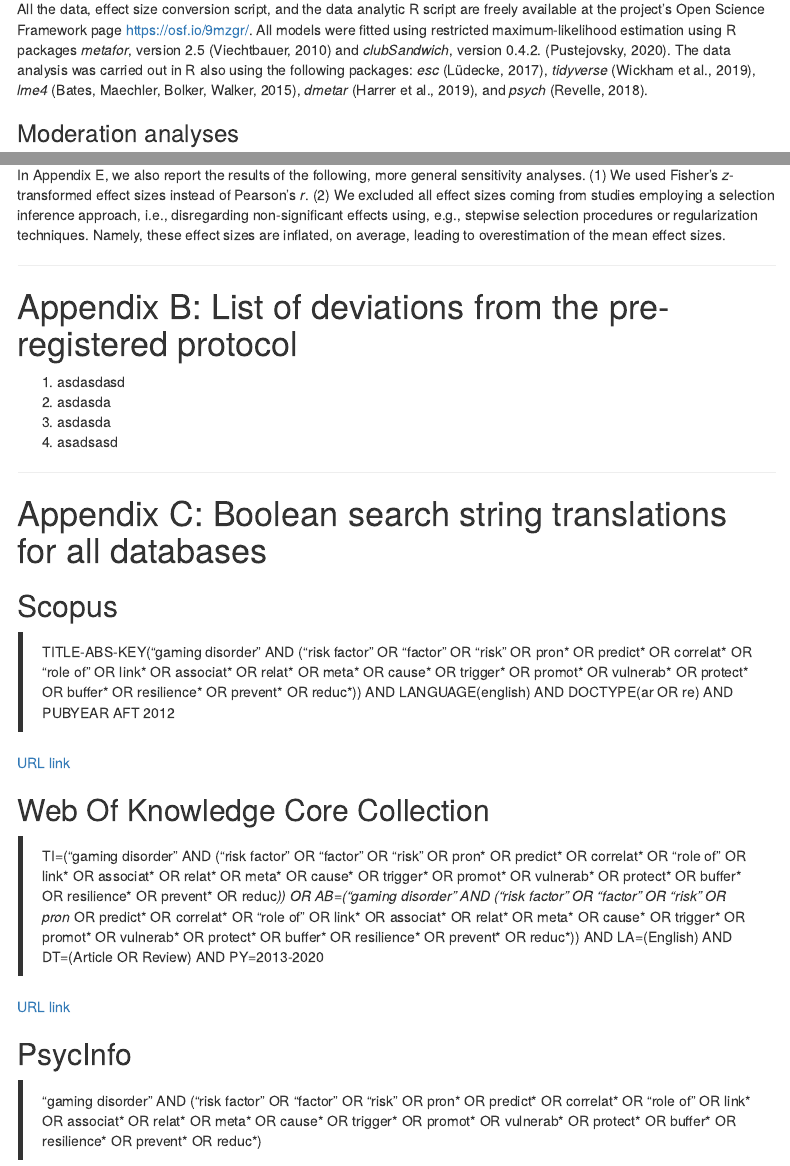
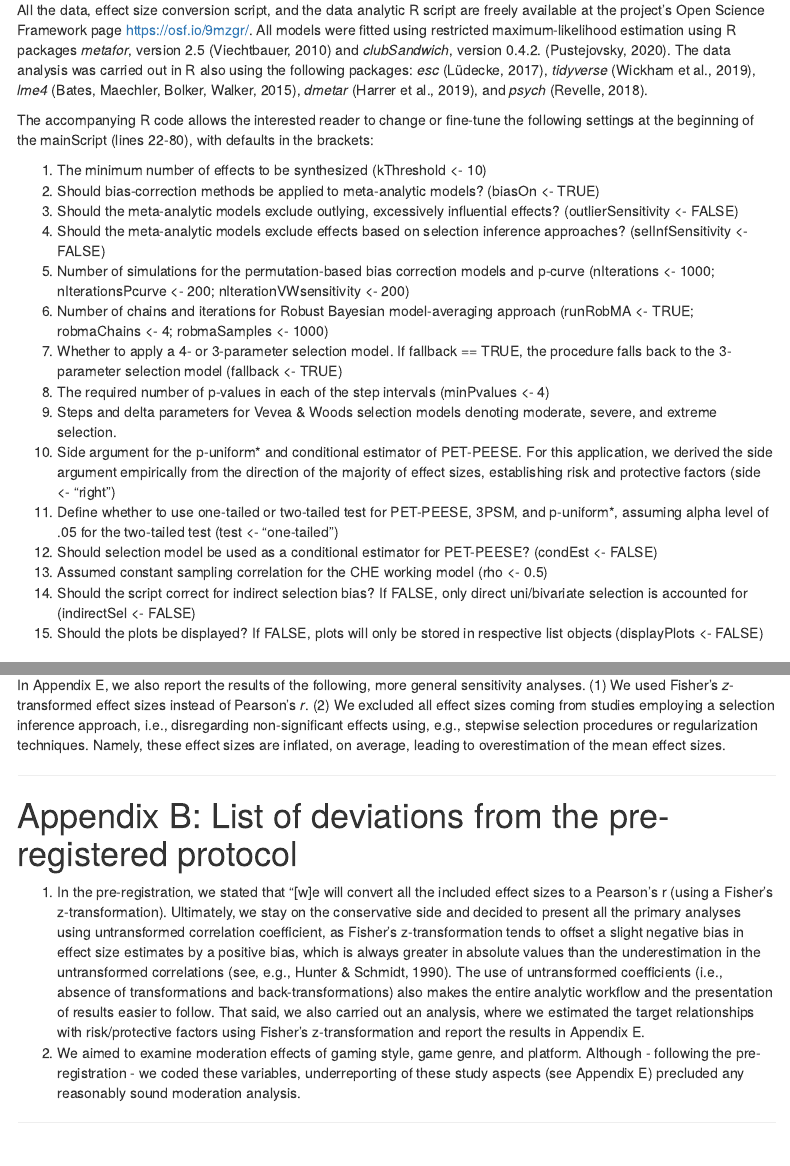
Before and after one commit to iropovik/igd-risk-factors-meta, an R Markdown document (appendices.Rmd): the page in a window 1100 px wide, from 4380 px down before the commit and from 4410 px down after it, so that both start at the same text, and a second part further down, joined at a grey line. Rendered offline with R 4.5, knitr and Pandoc, with nearby package versions; menus at the side of the page are left out.

Commit message:
appendices added

```diff
--- a/appendices.Rmd
+++ b/appendices.Rmd
@@ -114,6 +116,24 @@ Prior to our analyses, we carried out an in-depth diagnosis of the random-effect
 
 All the data, effect size conversion script, and the data analytic R script are freely available at the project’s Open Science Framework page [https://osf.io/9mzgr/](https://osf.io/9mzgr/). All models were fitted using restricted maximum-likelihood estimation using R packages _metafor_, version 2.5 (Viechtbauer, 2010) and _clubSandwich_, version 0.4.2. (Pustejovsky, 2020). The data analysis was carried out in R also using the following packages: _esc_ (Lüdecke, 2017), _tidyverse_ (Wickham et al., 2019), _lme4_ (Bates, Maechler, Bolker, Walker, 2015), _dmetar_ (Harrer et al., 2019), and _psych_ (Revelle, 2018).
 
+The accompanying R code allows the interested reader to change or fine-tune the following settings at the beginning of the mainScript (lines 22-80), with defaults in the brackets:
+
+1. The minimum number of effects to be synthesized (kThreshold <- 10)
+2. Should bias-correction methods be applied to meta-analytic models? (biasOn <- TRUE)
+3. Should the meta-analytic models exclude outlying, excessively influential effects? (outlierSensitivity <- FALSE)
+4. Should the meta-analytic models exclude effects based on selection inference approaches? (selInfSensitivity <- FALSE)
+5. Number of simulations for the permutation-based bias correction models and p-curve (nIterations <- 1000; nIterationsPcurve <- 200; nIterationVWsensitivity <- 200)
+6. Number of chains and iterations for Robust Bayesian model-averaging approach (runRobMA <- TRUE; robmaChains <- 4; robmaSamples <- 1000)
+7. Whether to apply a 4- or 3-parameter selection model. If fallback == TRUE, the procedure falls back to the 3-parameter selection model (fallback <- TRUE)
+8. The required number of p-values in each of the step intervals (minPvalues <- 4)
+9. Steps and delta parameters for Vevea & Woods selection models denoting moderate, severe, and extreme selection.
+10. Side argument for the p-uniform* and conditional estimator of PET-PEESE. For this application, we derived the side argument empirically from the direction of the majority of effect sizes, establishing risk and protective factors (side <- "right")
+11. Define whether to use one-tailed or two-tailed test for PET-PEESE, 3PSM, and p-uniform*, assuming alpha level of .05 for the two-tailed test (test <- "one-tailed")
+12. Should selection model be used as a conditional estimator for PET-PEESE? (condEst <- FALSE)
+13. Assumed constant sampling correlation for the CHE working model (rho <- 0.5)
+14. Should the script correct for indirect selection bias? If FALSE, only direct uni/bivariate selection is accounted for (indirectSel <- FALSE)
+15. Should the plots be displayed? If FALSE, plots will only be stored in respective list objects (displayPlots <- FALSE)
+
 ### Moderation analyses
 For each of the identified risk factors, we studied the following moderators of gaming disorder.
 
@@ -173,10 +193,8 @@ In Appendix E, we also report the results of the following, more general sensiti
 
 # Appendix B: List of deviations from the pre-registered protocol {#appB}
 
-1. asdasdasd
-2. asdasda
-3. asdasda
-4. asadsasd
+1.  In the pre-registration, we stated that "[w]e will convert all the included effect sizes to a Pearson’s r (using a Fisher’s z-transformation). Ultimately, we stay on the conservative side and decided to present all the primary analyses using untransformed correlation coefficient, as Fisher's z-transformation tends to offset a slight negative bias in effect size estimates by a positive bias, which is always greater in absolute values than the underestimation in the untransformed correlations (see, e.g., Hunter & Schmidt, 1990). The use of untransformed coefficients (i.e., absence of transformations and back-transformations) also makes the entire analytic workflow and the presentation of results easier to follow. That said, we also carried out an analysis, where we estimated the target relationships with risk/protective factors using Fisher’s z-transformation and report the results in Appendix E.
+2. We aimed to examine moderation effects of gaming style, game genre, and platform. Although - following the pre-registration - we coded these variables, underreporting of these study aspects (see Appendix E) precluded any reasonably sound moderation analysis.
 
 ***
 
```
Also changed, not shown: mainScript.R (+7 -7 lines), README.md (added), appendices.html (added), mainScript.html, appendices.Rmd (2 more changed lines).
